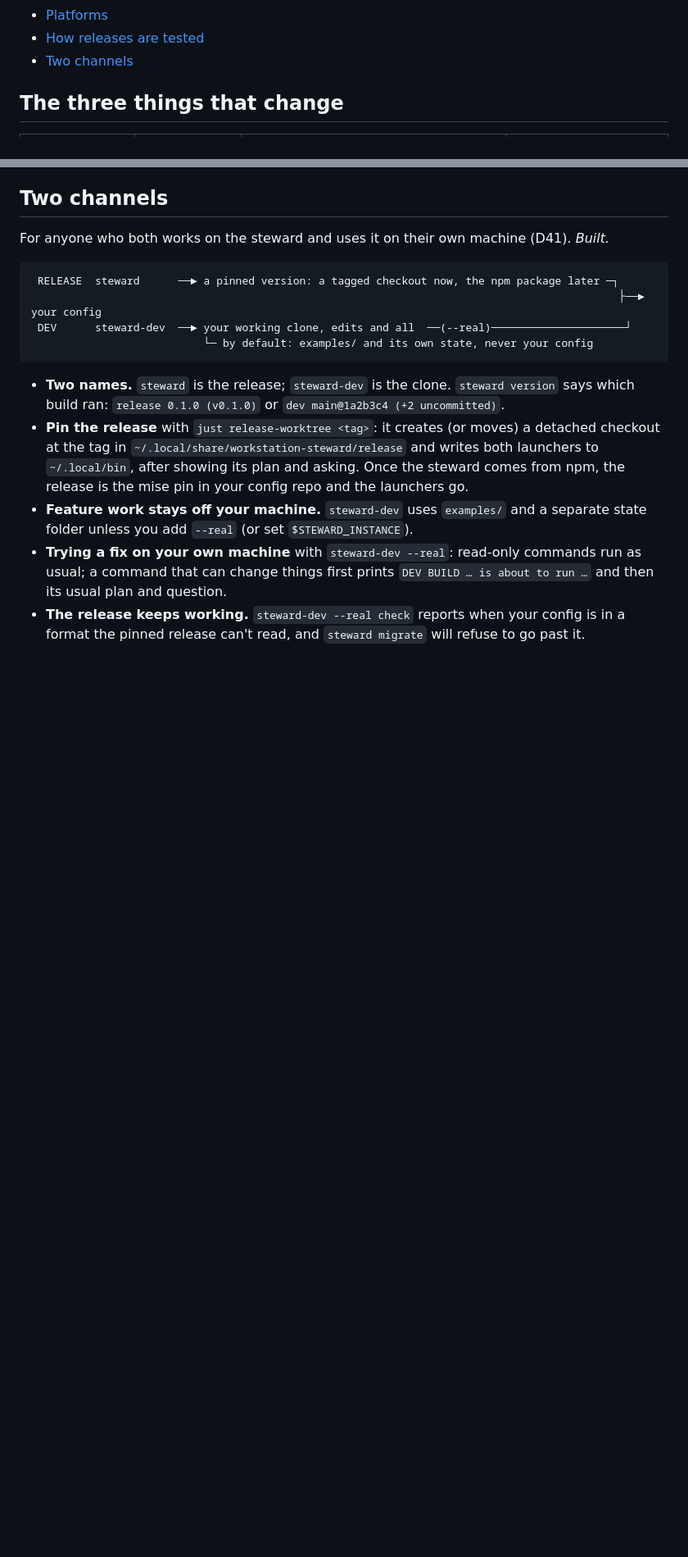
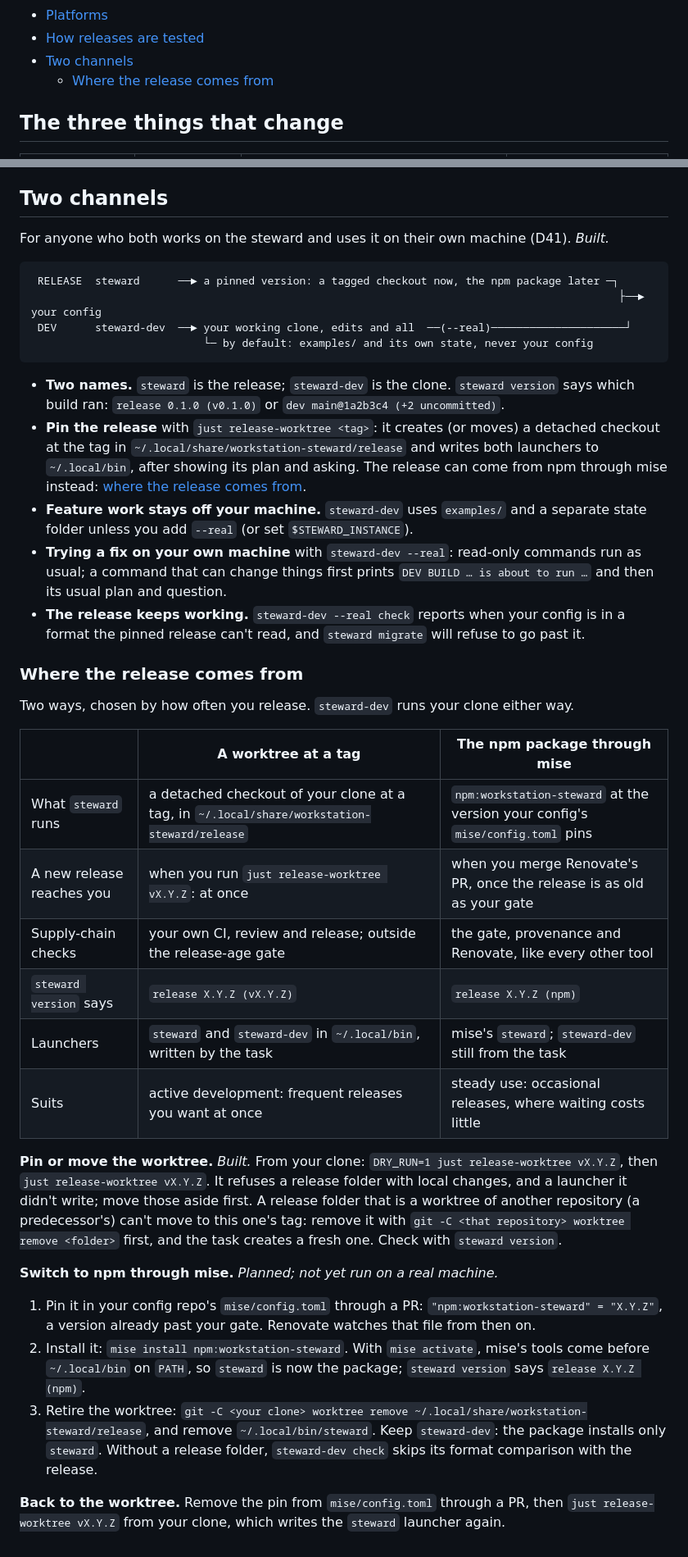
Before and after one commit to pacphi/workstation-steward, a Markdown page: docs/lifecycle.md, 2 parts joined by grey strips. Shown at 82% size. Rendered like a GitHub page; blank space fills up the shorter version.

Commit message:
docs: where the release comes from: a worktree at a tag, or the npm package through mise
The owner keeps the worktree while development is active and asked for
both modes to be written down: what each runs, how a new release reaches
you, the checks it passes, the launchers, which suits when, and how to
switch either way. The npm route is marked as not yet run on a real
machine.

Co-Authored-By: Claude Opus 5.5 <noreply@anthropic.com>

```diff
--- a/docs/lifecycle.md
+++ b/docs/lifecycle.md
@@ -20,6 +20,7 @@ The decisions behind it are D39 and D40 in [`architecture.md`](architecture.md#d
 - [Platforms](#platforms)
 - [How releases are tested](#how-releases-are-tested)
 - [Two channels](#two-channels)
+  - [Where the release comes from](#where-the-release-comes-from)
 
 ## The three things that change
 
@@ -203,10 +204,42 @@ For anyone who both works on the steward and uses it on their own machine (D41).
   `release 0.1.0 (v0.1.0)` or `dev main@1a2b3c4 (+2 uncommitted)`.
 - **Pin the release** with `just release-worktree <tag>`: it creates (or moves) a detached checkout at the tag in
   `~/.local/share/workstation-steward/release` and writes both launchers to `~/.local/bin`, after showing its plan
-  and asking. Once the steward comes from npm, the release is the mise pin in your config repo and the launchers go.
+  and asking. The release can come from npm through mise instead: [where the release comes from](#where-the-release-comes-from).
 - **Feature work stays off your machine.** `steward-dev` uses `examples/` and a separate state folder unless you add
   `--real` (or set `$STEWARD_INSTANCE`).
 - **Trying a fix on your own machine** with `steward-dev --real`: read-only commands run as usual; a command that can
   change things first prints `DEV BUILD … is about to run …` and then its usual plan and question.
 - **The release keeps working.** `steward-dev --real check` reports when your config is in a format the pinned release
   can't read, and `steward migrate` will refuse to go past it.
+
+### Where the release comes from
+
+Two ways, chosen by how often you release. `steward-dev` runs your clone either way.
+
+| | A worktree at a tag | The npm package through mise |
+| --- | --- | --- |
+| What `steward` runs | a detached checkout of your clone at a tag, in `~/.local/share/workstation-steward/release` | `npm:workstation-steward` at the version your config's `mise/config.toml` pins |
+| A new release reaches you | when you run `just release-worktree vX.Y.Z`: at once | when you merge Renovate's PR, once the release is as old as your gate |
+| Supply-chain checks | your own CI, review and release; outside the release-age gate | the gate, provenance and Renovate, like every other tool |
+| `steward version` says | `release X.Y.Z (vX.Y.Z)` | `release X.Y.Z (npm)` |
+| Launchers | `steward` and `steward-dev` in `~/.local/bin`, written by the task | mise's `steward`; `steward-dev` still from the task |
+| Suits | active development: frequent releases you want at once | steady use: occasional releases, where waiting costs little |
+
+**Pin or move the worktree.** *Built.* From your clone: `DRY_RUN=1 just release-worktree vX.Y.Z`, then
+`just release-worktree vX.Y.Z`. It refuses a release folder with local changes, and a launcher it didn't write; move
+those aside first. A release folder that is a worktree of another repository (a predecessor's) can't move to this
+one's tag: remove it with `git -C <that repository> worktree remove <folder>` first, and the task creates a fresh one.
+Check with `steward version`.
+
+**Switch to npm through mise.** *Planned; not yet run on a real machine.*
+
+1. Pin it in your config repo's `mise/config.toml` through a PR: `"npm:workstation-steward" = "X.Y.Z"`, a version
+   already past your gate. Renovate watches that file from then on.
+2. Install it: `mise install npm:workstation-steward`. With `mise activate`, mise's tools come before `~/.local/bin` on
+   `PATH`, so `steward` is now the package; `steward version` says `release X.Y.Z (npm)`.
+3. Retire the worktree: `git -C <your clone> worktree remove ~/.local/share/workstation-steward/release`, and remove
+   `~/.local/bin/steward`. Keep `steward-dev`: the package installs only `steward`. Without a release folder,
+   `steward-dev check` skips its format comparison with the release.
+
+**Back to the worktree.** Remove the pin from `mise/config.toml` through a PR, then `just release-worktree vX.Y.Z`
+from your clone, which writes the `steward` launcher again.
```
Also changed, not shown: other parts of docs/lifecycle.md (+1 -1 lines), docs/README.md (+1 -1 lines).
